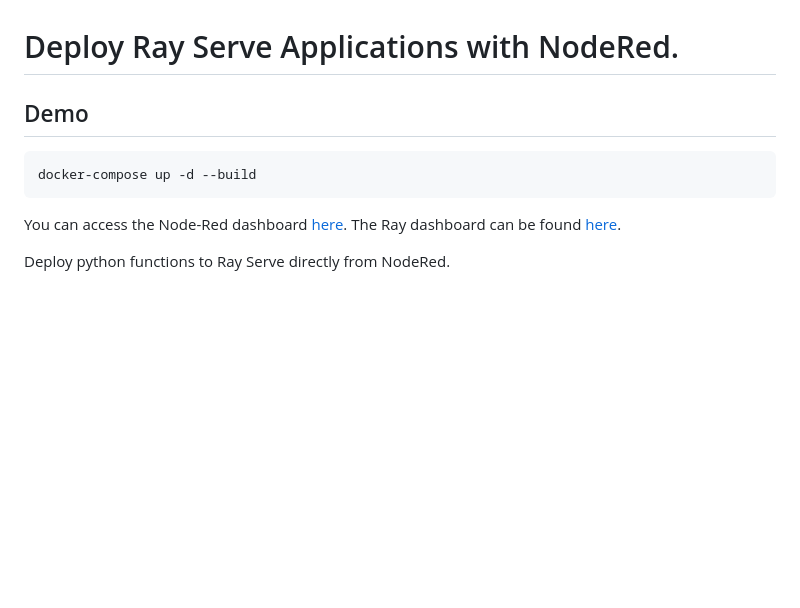
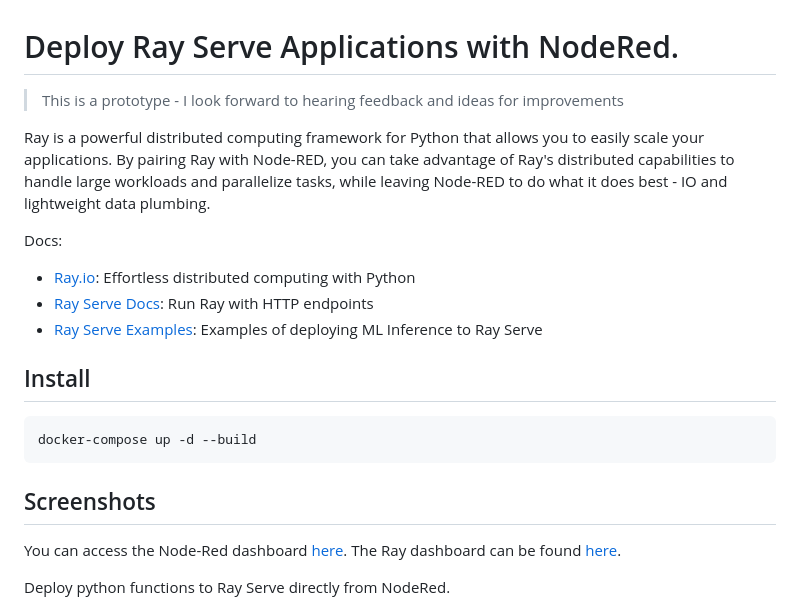
Before and after one commit to beasteers/node-red-contrib-ray-serve, a Markdown page: README.md, the part around the change printed below. GitHub-like rendering; blank space fills up the shorter version.

````diff
--- a/README.md
+++ b/README.md
@@ -1,10 +1,21 @@
 # Deploy Ray Serve Applications with NodeRed.
 
-## Demo
+> This is a prototype - I look forward to hearing feedback and ideas for improvements
+
+Ray is a powerful distributed computing framework for Python that allows you to easily scale your applications. By pairing Ray with Node-RED, you can take advantage of Ray's distributed capabilities to handle large workloads and parallelize tasks, while leaving Node-RED to do what it does best - IO and lightweight data plumbing.
+
+Docs:
+ * [Ray.io](https://www.ray.io/): Effortless distributed computing with Python
+ * [Ray Serve Docs](https://docs.ray.io/en/latest/serve/index.html): Run Ray with HTTP endpoints
+ * [Ray Serve Examples](https://docs.ray.io/en/latest/serve/examples.html): Examples of deploying ML Inference to Ray Serve
+
+## Install
 
 ```
 docker-compose up -d --build
 ```
+
+## Screenshots
 
 You can access the Node-Red dashboard [here](http://localhost:1881). The Ray dashboard can be found [here](http://localhost:8265).
 
````
Also changed, not shown: other parts of README.md (+37 -11 lines), public/deploy_mode.png (added), 7 other files.
